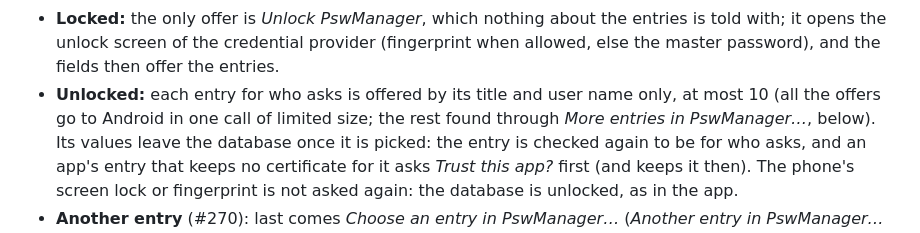
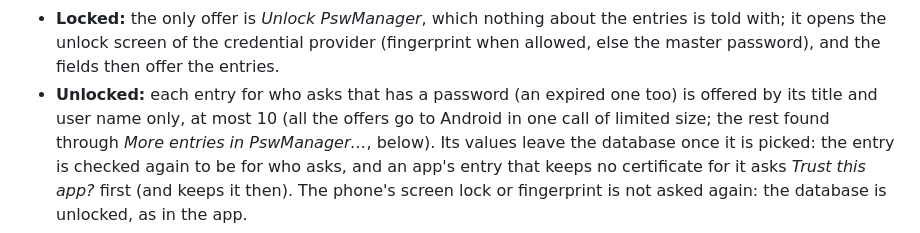
Before and after one commit to OlegG90/pswmanager, a Markdown page: docs/spec-android.md, the part around the change. Drawn GitHub-style.

Commit message:
spec: say which entries Android's autofill offers when unlocked
Only entries with a password are offered, and an expired one is too: the
offer filters on neither more nor less (Vault::logins_for), which the spec
did not say.

Co-Authored-By: Claude Opus 5.5 <noreply@anthropic.com>

```diff
--- a/docs/spec-android.md
+++ b/docs/spec-android.md
@@ -420,7 +420,7 @@ row, as the phone shows autofill).
 - **Locked:** the only offer is *Unlock PswManager*, which nothing about the entries is told with; it opens
   the unlock screen of the credential provider (fingerprint when allowed, else the master password), and
   the fields then offer the entries.
-- **Unlocked:** each entry for who asks is offered by its title and user name only, at most 10 (all the
+- **Unlocked:** each entry for who asks that has a password (an expired one too) is offered by its title and user name only, at most 10 (all the
   offers go to Android in one call of limited size; the rest found through *More entries in PswManager…*, below). Its values leave the
   database once it is picked: the entry is checked again to be for who asks, and an app's entry that keeps
   no certificate for it asks *Trust this app?* first (and keeps it then). The phone's screen lock or
```
